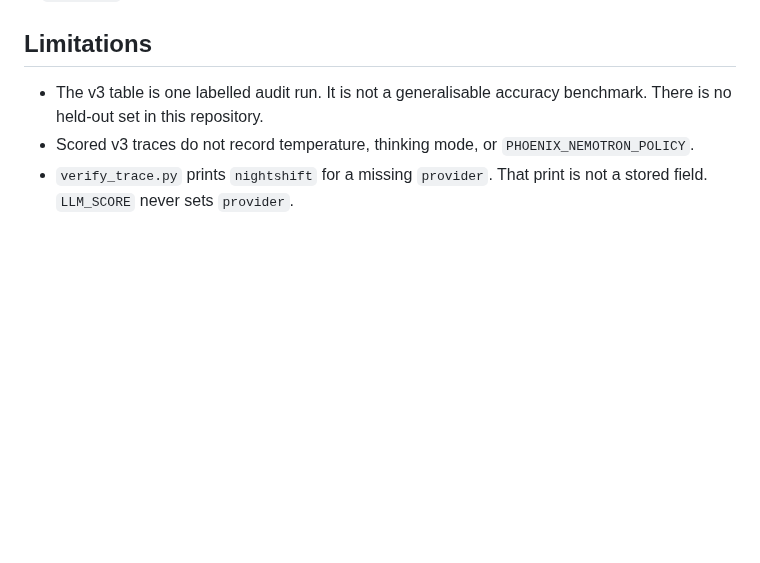
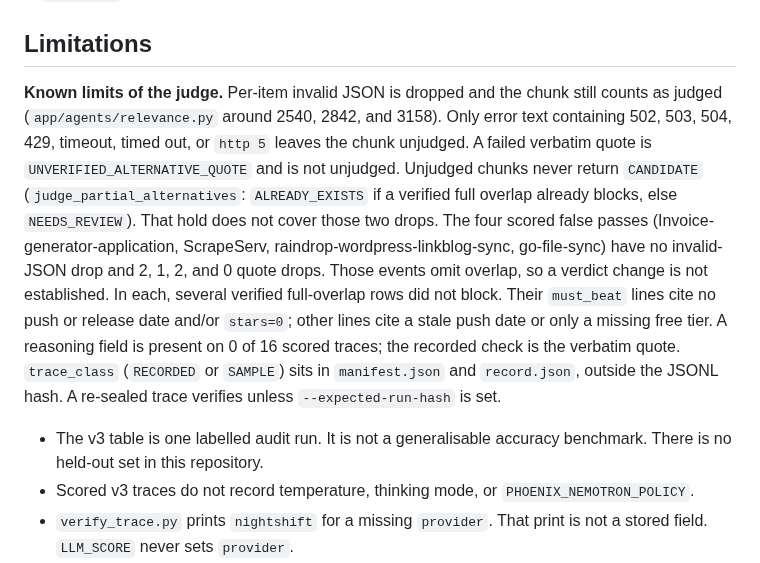
Before and after one commit to Fu93/phoenixrepo, a Markdown page: README.md, the part around the change. GitHub-like rendering; blank space fills up the shorter version.

Commit message:
State the judge limits that the unjudged-chunk hold does not cover.
Invalid JSON and failed quote checks still count a chunk as judged. The four false-pass traces and the trace_class hash gap are described from the files.

Co-authored-by: Hao En Fu <Fu93@users.noreply.github.com>

```diff
--- a/README.md
+++ b/README.md
@@ -276,6 +276,8 @@ H-MEM is this repository's own implementation of the public Meterless spec (`app
 
 ## Limitations
 
+**Known limits of the judge.** Per-item invalid JSON is dropped and the chunk still counts as judged (`app/agents/relevance.py` around 2540, 2842, and 3158). Only error text containing 502, 503, 504, 429, timeout, timed out, or `http 5` leaves the chunk unjudged. A failed verbatim quote is `UNVERIFIED_ALTERNATIVE_QUOTE` and is not unjudged. Unjudged chunks never return `CANDIDATE` (`judge_partial_alternatives`: `ALREADY_EXISTS` if a verified full overlap already blocks, else `NEEDS_REVIEW`). That hold does not cover those two drops. The four scored false passes (Invoice-generator-application, ScrapeServ, raindrop-wordpress-linkblog-sync, go-file-sync) have no invalid-JSON drop and 2, 1, 2, and 0 quote drops. Those events omit overlap, so a verdict change is not established. In each, several verified full-overlap rows did not block. Their `must_beat` lines cite no push or release date and/or `stars=0`; other lines cite a stale push date or only a missing free tier. A reasoning field is present on 0 of 16 scored traces; the recorded check is the verbatim quote. `trace_class` (`RECORDED` or `SAMPLE`) sits in `manifest.json` and `record.json`, outside the JSONL hash. A re-sealed trace verifies unless `--expected-run-hash` is set.
+
 - The v3 table is one labelled audit run. It is not a generalisable accuracy benchmark. There is no held-out set in this repository.
 - Scored v3 traces do not record temperature, thinking mode, or `PHOENIX_NEMOTRON_POLICY`.
 - `verify_trace.py` prints `nightshift` for a missing `provider`. That print is not a stored field. `LLM_SCORE` never sets `provider`.
```
